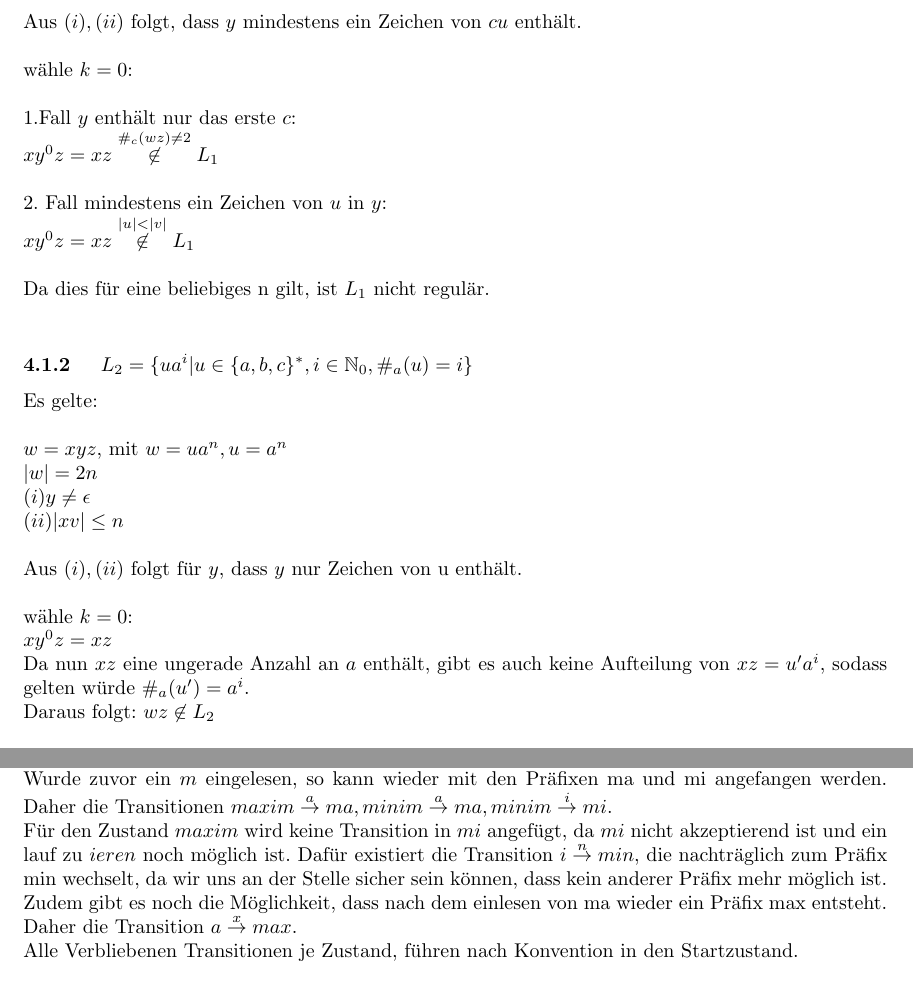
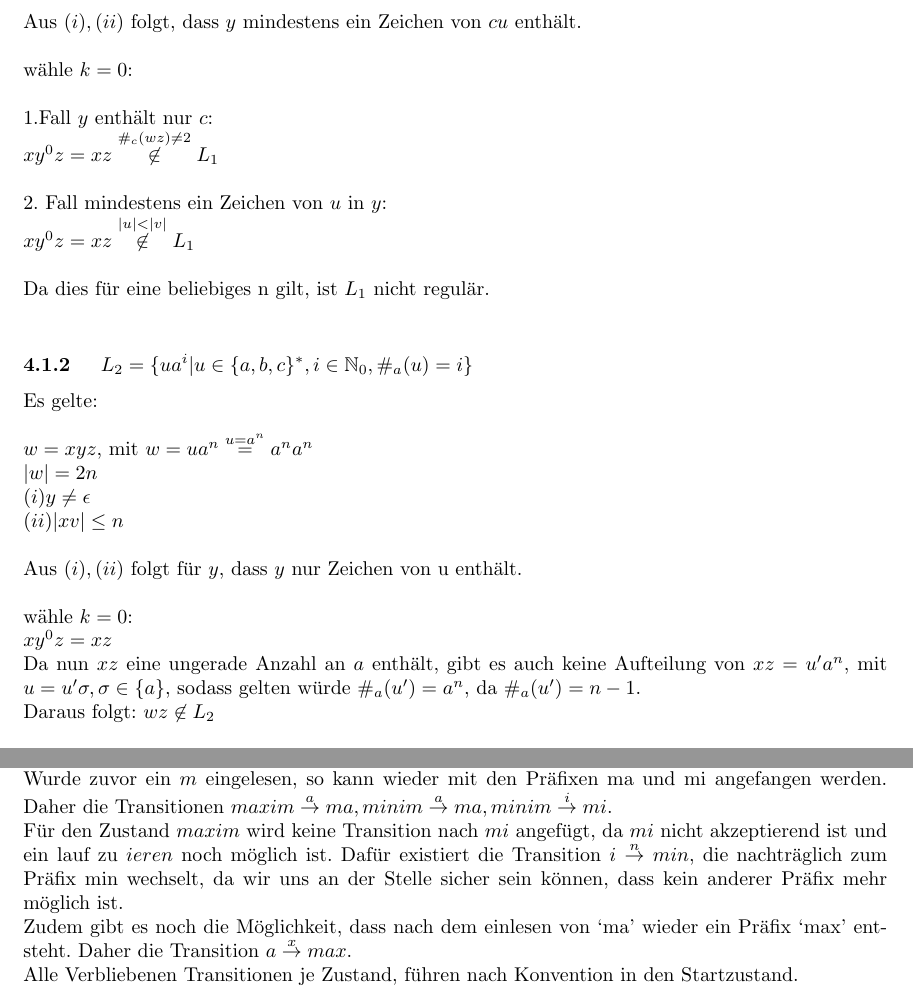
Before and after one commit to kaffeeMn/SS18, a LaTeX document (GTI/UB/UB4/ub4.tex): two parts of pages 2 and 6 of 9, joined at a grey line, cut so that both start at the same text. Compiled offline with pdfLaTeX.

Commit message:
corrections

```diff
--- a/GTI/UB/UB4/ub4.tex
+++ b/GTI/UB/UB4/ub4.tex
@@ -84,7 +84,7 @@ Aus $(i), (ii)$ folgt, dass $y$ mindestens ein Zeichen von $cu$ enth"alt.\\
 \\
 w"ahle $k=0$:\\
 \\
-1.Fall $y$ enth"alt nur das erste $c$:\\
+1.Fall $y$ enth"alt nur $c$:\\
 $xy^0z = xz \overset{\#_c(wz) \neq 2}{\not \in} L_1$\\
 \\
 2. Fall mindestens ein Zeichen von $u$ in $y$:\\
@@ -99,7 +99,7 @@ Da dies f"ur eine beliebiges n gilt, ist $L_1$ nicht regul"ar.\\
     }
 Es gelte:\\
 \\
-$w = xyz \text{, mit } w = ua^n, u=a^n\\
+$w = xyz \text{, mit } w = ua^n \overset{u=a^n}{=} a^n a^n\\
 |w| = 2n\\
 (i)     y \neq \eps\\
 (ii)    |xv| \leq n\\$
@@ -110,7 +110,8 @@ w"ahle $k=0$:
 \\
 $xy^0z = xz$\\
 Da nun $xz$ eine ungerade Anzahl an $a$ enth"alt, gibt es auch keine Aufteilung
-    von $xz = u'a^i$, sodass gelten w"urde $\#_a(u') = a^i$.\\
+    von $xz = u'a^n$, mit $u = u'\sigma, \sigma \in \{a\}$, sodass gelten
+    w"urde $\#_a(u') = a^n$, da $\#_a(u') = n-1$.\\
 Daraus folgt: $wz \not \in L_2$\\
 \\
 Da dies f"ur beliebige n gilt, ist $L_2$ nicht regul"ar.\\
@@ -312,13 +313,13 @@ Wurde zuvor ein $m$ eingelesen, so kann wieder mit den Pr"afixen ma und mi
     angefangen werden.
     Daher die Transitionen
     $maxim \rao{a} ma, minim \rao{a} ma, minim \rao{i} mi$.\\
-F"ur den Zustand $maxim$ wird keine Transition in $mi$ angef"ugt, da $mi$ nicht
-    akzeptierend ist und ein lauf zu $ieren$ noch m"oglich ist.
+F"ur den Zustand $maxim$ wird keine Transition nach $mi$ angef"ugt, da $mi$
+    nicht akzeptierend ist und ein lauf zu $ieren$ noch m"oglich ist.
     Daf"ur existiert die Transition $i \rao{n} min$, die nachtr"aglich zum
     Pr"afix min wechselt, da wir uns an der Stelle sicher sein k"onnen, dass
     kein anderer Pr"afix mehr m"oglich ist.\\
-Zudem gibt es noch die M"oglichkeit, dass nach dem einlesen von ma wieder ein
-    Pr"afix max entsteht. Daher die Transition
+Zudem gibt es noch die M"oglichkeit, dass nach dem einlesen von `ma' wieder ein
+    Pr"afix `max' entsteht. Daher die Transition
     $a \rao{x} max$.\\
 Alle Verbliebenen Transitionen je Zustand, f"uhren nach Konvention in den
     Startzustand.\\
```
Also changed, not shown: GTI/UB/UB4/ub4.pdf, GTI/UB/UB4/ub4.tex (8 more changed lines).
